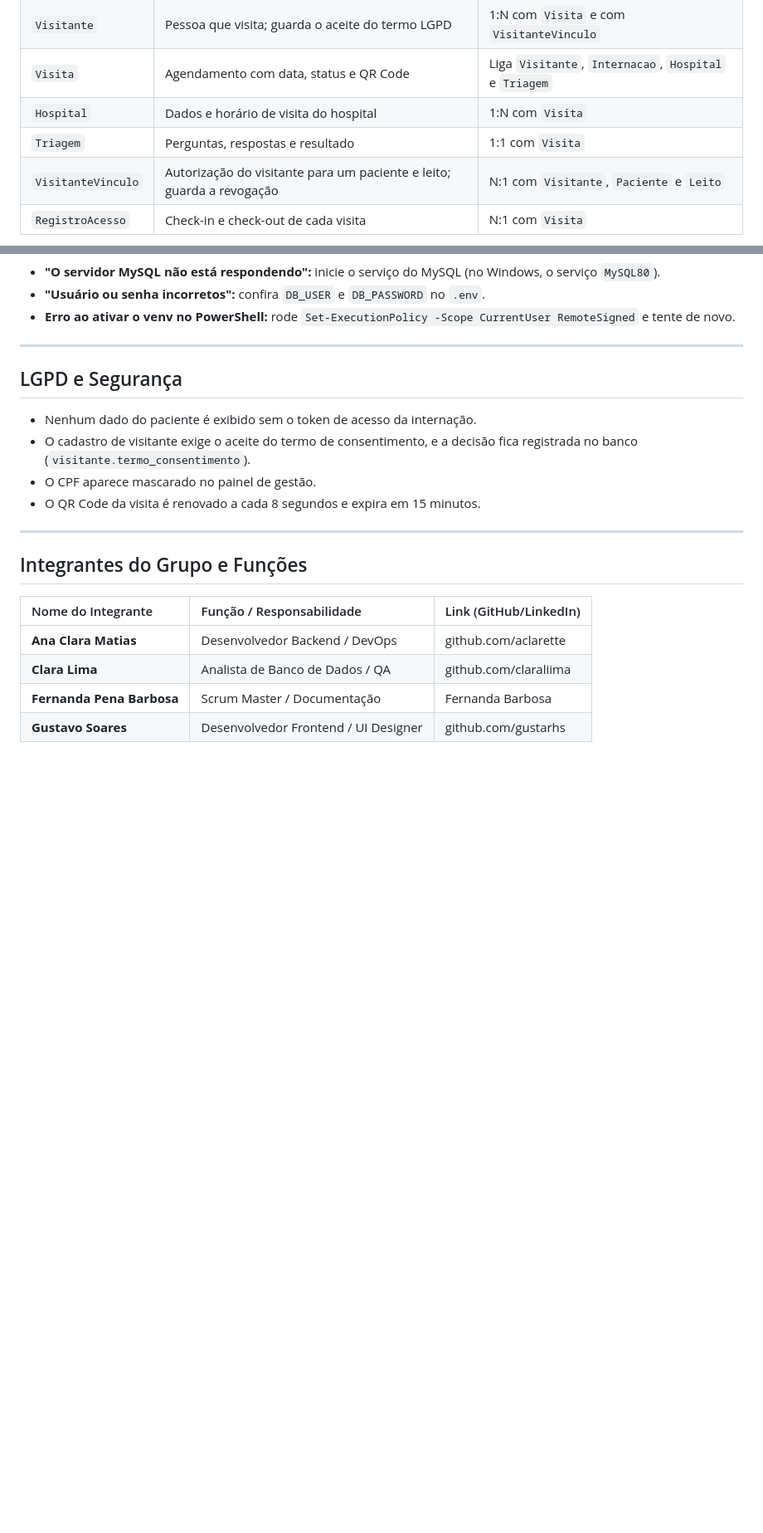
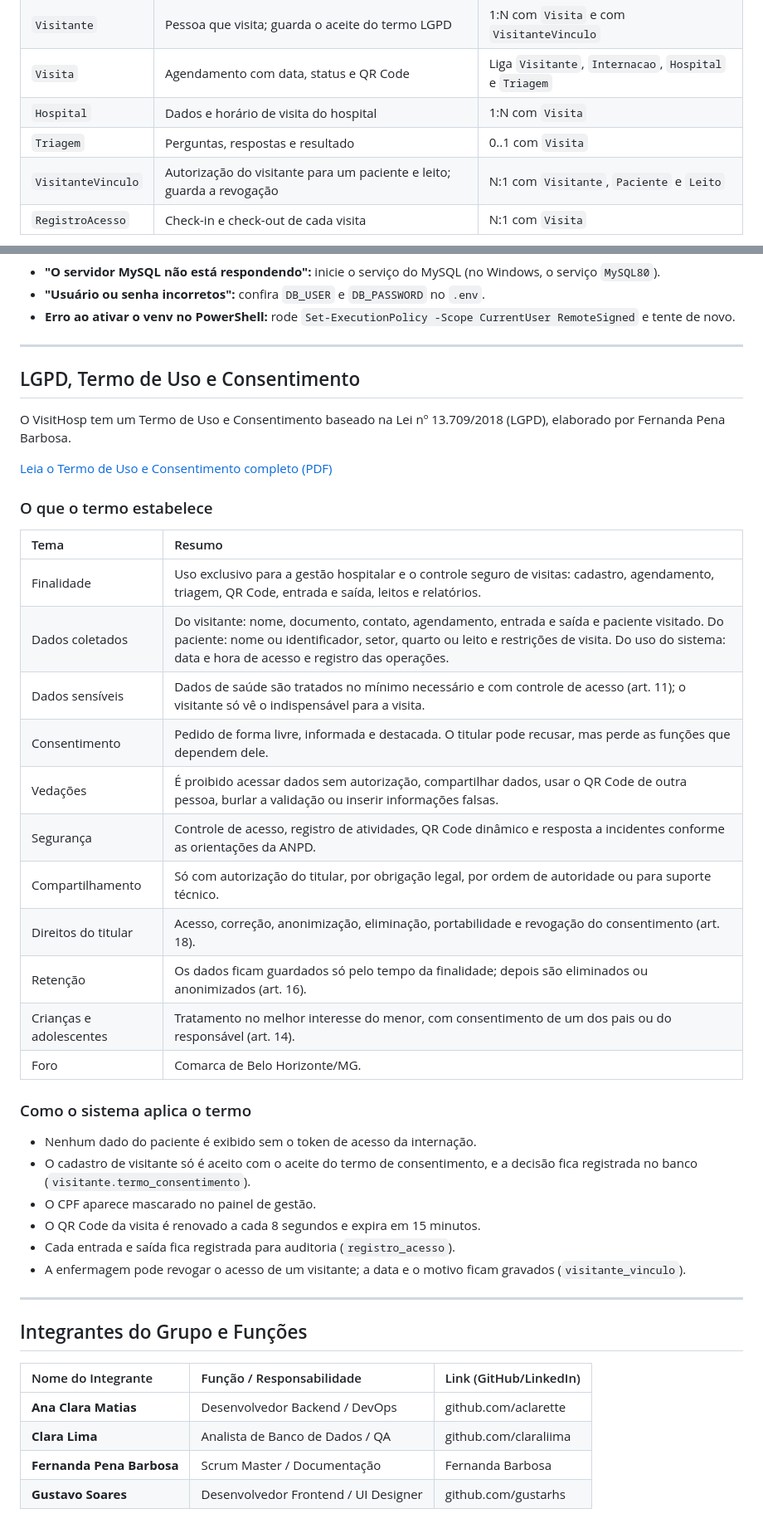
Before and after one commit to gustarhs/VisitHosp, a Markdown page: Readme.md, 2 parts joined by grey strips. Shown at 83% size. Drawn GitHub-style; blank space fills up the shorter version.

Commit message:
Revise LGPD and consent terms in Readme
Updated the consent term section to clarify data handling and visitor registration requirements.

```diff
--- a/Readme.md
+++ b/Readme.md
@@ -112,7 +112,7 @@ VisitHosp/
 | `Visitante` | Pessoa que visita; guarda o aceite do termo LGPD | 1:N com `Visita` e com `VisitanteVinculo` |
 | `Visita` | Agendamento com data, status e QR Code | Liga `Visitante`, `Internacao`, `Hospital` e `Triagem` |
 | `Hospital` | Dados e horário de visita do hospital | 1:N com `Visita` |
-| `Triagem` | Perguntas, respostas e resultado | 1:1 com `Visita` |
+| `Triagem` | Perguntas, respostas e resultado | 0..1 com `Visita` |
 | `VisitanteVinculo` | Autorização do visitante para um paciente e leito; guarda a revogação | N:1 com `Visitante`, `Paciente` e `Leito` |
 | `RegistroAcesso` | Check-in e check-out de cada visita | N:1 com `Visita` |
 
@@ -210,12 +210,36 @@ O comando apaga todos os dados e pede confirmação (digite `SIM`).
 
 ---
 
-## LGPD e Segurança
+## LGPD, Termo de Uso e Consentimento
+
+O VisitHosp tem um Termo de Uso e Consentimento baseado na Lei nº 13.709/2018 (LGPD), elaborado por Fernanda Pena Barbosa.
+
+[Leia o Termo de Uso e Consentimento completo (PDF)](Termo_de_Uso_VisitHosp.pdf)
+
+### O que o termo estabelece
+
+| Tema | Resumo |
+| :--- | :--- |
+| Finalidade | Uso exclusivo para a gestão hospitalar e o controle seguro de visitas: cadastro, agendamento, triagem, QR Code, entrada e saída, leitos e relatórios. |
+| Dados coletados | Do visitante: nome, documento, contato, agendamento, entrada e saída e paciente visitado. Do paciente: nome ou identificador, setor, quarto ou leito e restrições de visita. Do uso do sistema: data e hora de acesso e registro das operações. |
+| Dados sensíveis | Dados de saúde são tratados no mínimo necessário e com controle de acesso (art. 11); o visitante só vê o indispensável para a visita. |
+| Consentimento | Pedido de forma livre, informada e destacada. O titular pode recusar, mas perde as funções que dependem dele. |
+| Vedações | É proibido acessar dados sem autorização, compartilhar dados, usar o QR Code de outra pessoa, burlar a validação ou inserir informações falsas. |
+| Segurança | Controle de acesso, registro de atividades, QR Code dinâmico e resposta a incidentes conforme as orientações da ANPD. |
+| Compartilhamento | Só com autorização do titular, por obrigação legal, por ordem de autoridade ou para suporte técnico. |
+| Direitos do titular | Acesso, correção, anonimização, eliminação, portabilidade e revogação do consentimento (art. 18). |
+| Retenção | Os dados ficam guardados só pelo tempo da finalidade; depois são eliminados ou anonimizados (art. 16). |
+| Crianças e adolescentes | Tratamento no melhor interesse do menor, com consentimento de um dos pais ou do responsável (art. 14). |
+| Foro | Comarca de Belo Horizonte/MG. |
+
+### Como o sistema aplica o termo
 
 * Nenhum dado do paciente é exibido sem o token de acesso da internação.
-* O cadastro de visitante exige o aceite do termo de consentimento, e a decisão fica registrada no banco (`visitante.termo_consentimento`).
+* O cadastro de visitante só é aceito com o aceite do termo de consentimento, e a decisão fica registrada no banco (`visitante.termo_consentimento`).
 * O CPF aparece mascarado no painel de gestão.
 * O QR Code da visita é renovado a cada 8 segundos e expira em 15 minutos.
+* Cada entrada e saída fica registrada para auditoria (`registro_acesso`).
+* A enfermagem pode revogar o acesso de um visitante; a data e o motivo ficam gravados (`visitante_vinculo`).
 
 ---
 
```
